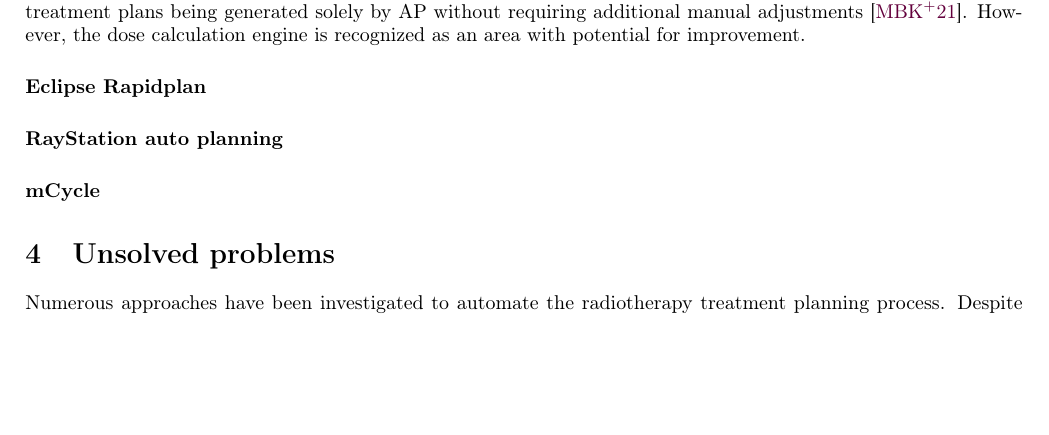
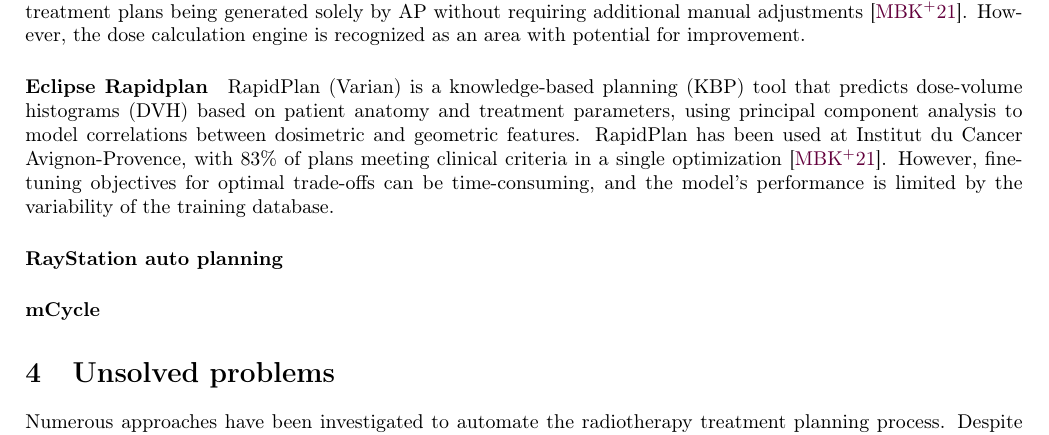
Before and after one commit to pauldubois98/PhD, a LaTeX paper (2_introduction/2_main.tex, which reads 2_introduction/2_content.tex): part of page 4 of 8, cut so that both start at the same text, the shorter picture padded with empty space. Compiled offline with pdfLaTeX.

Commit message:
wrote eclipse review

```diff
--- a/2_introduction/2_content.tex
+++ b/2_introduction/2_content.tex
@@ -94,6 +94,10 @@
 However, the dose calculation engine is recognized as an area with potential for improvement.
 
 \paragraph{Eclipse Rapidplan}
+RapidPlan (Varian) is a knowledge-based planning (KBP) tool that predicts dose-volume histograms (DVH) based on patient anatomy and treatment parameters, using principal component analysis to model correlations between dosimetric and geometric features.
+RapidPlan has been used at Institut du Cancer Avignon-Provence, with 83\% of plans meeting clinical criteria in a single optimization \cite{Meyer2021}.
+However, fine-tuning objectives for optimal trade-offs can be time-consuming, and the model's performance is limited by the variability of the training database.
+
 \paragraph{RayStation auto planning }
 \paragraph{mCycle}
 
```
